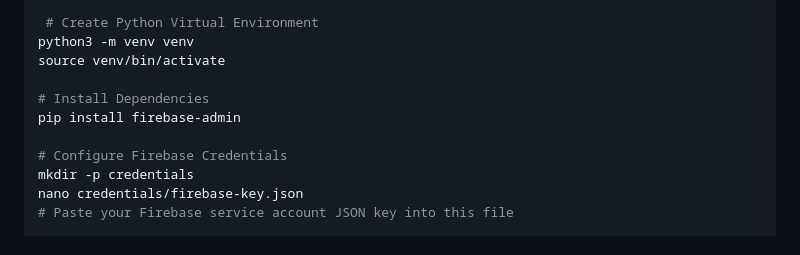
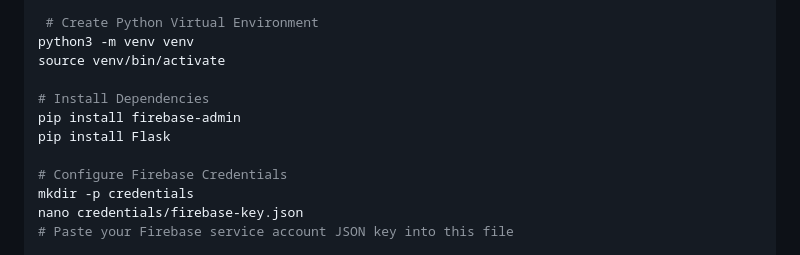
Before and after one commit to Sjjjiie/IoT-Smart-Agriculture, a Markdown page: README.md, the part around the change. GitHub-like rendering.

Commit message:
Add Flask installation instruction to README

```diff
--- a/README.md
+++ b/README.md
@@ -93,6 +93,7 @@ source venv/bin/activate
 
 # Install Dependencies
 pip install firebase-admin
+pip install Flask
 
 # Configure Firebase Credentials
 mkdir -p credentials
```
